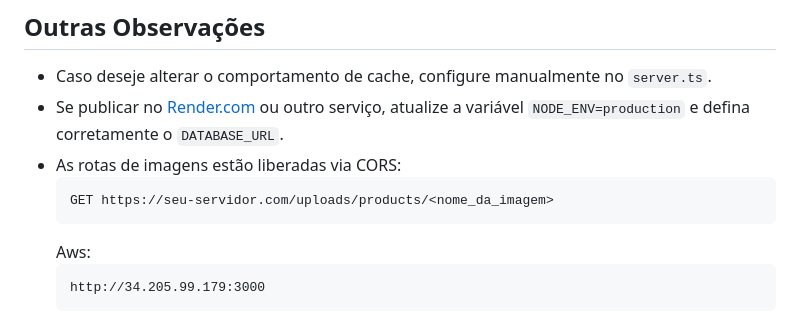
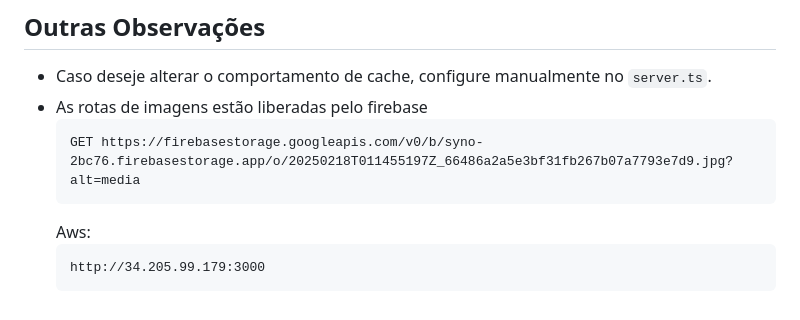
Before and after one commit to DiegoEmanuel/teste_tecnico_syno_api, a Markdown page: README.md, the part around the change. Drawn GitHub-style.

````diff
--- a/README.md
+++ b/README.md
@@ -181,10 +181,9 @@ npx prisma generate
 ## Outras Observações
 
 - Caso deseje alterar o comportamento de cache, configure manualmente no `server.ts`.
-- Se publicar no [Render.com](https://dashboard.render.com/) ou outro serviço, atualize a variável `NODE_ENV=production` e defina corretamente o `DATABASE_URL`.
-- As rotas de imagens estão liberadas via CORS:
+- As rotas de imagens estão liberadas pelo firebase
   ```
-  GET https://seu-servidor.com/uploads/products/<nome_da_imagem>
+  GET https://firebasestorage.googleapis.com/v0/b/syno-2bc76.firebasestorage.app/o/20250218T011455197Z_66486a2a5e3bf31fb267b07a7793e7d9.jpg?alt=media
   ```
   Aws:
   ```
````
